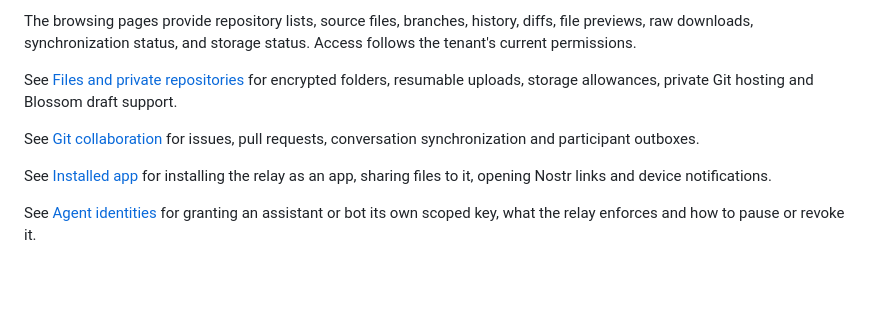
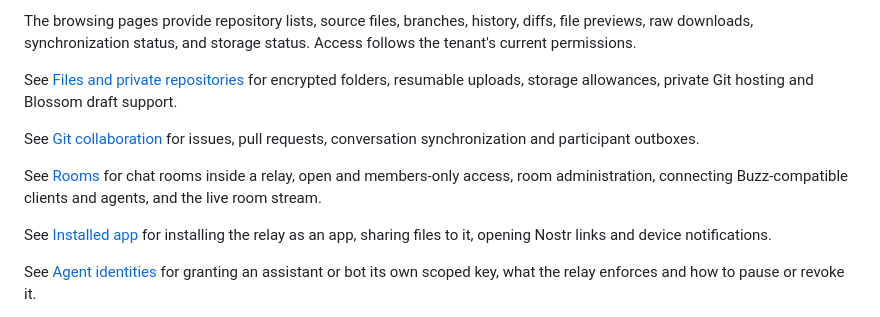
Before and after one commit to FelineStateMachine/tinyrelay, a Markdown page: README.md, the part around the change. Drawn GitHub-style; blank space fills up the shorter version.

Commit message:
describe rooms for relay owners, members and connecting clients

```diff
--- a/README.md
+++ b/README.md
@@ -50,6 +50,8 @@ See [Files and private repositories](docs/files-and-private-repositories.md) for
 
 See [Git collaboration](docs/git-collaboration.md) for issues, pull requests, conversation synchronization and participant outboxes.
 
+See [Rooms](docs/rooms.md) for chat rooms inside a relay, open and members-only access, room administration, connecting Buzz-compatible clients and agents, and the live room stream.
+
 See [Installed app](docs/app.md) for installing the relay as an app, sharing files to it, opening Nostr links and device notifications.
 
 See [Agent identities](docs/agents.md) for granting an assistant or bot its own scoped key, what the relay enforces and how to pause or revoke it.
```
Also changed, not shown: docs/rooms.md (added, +66 -0 lines).
